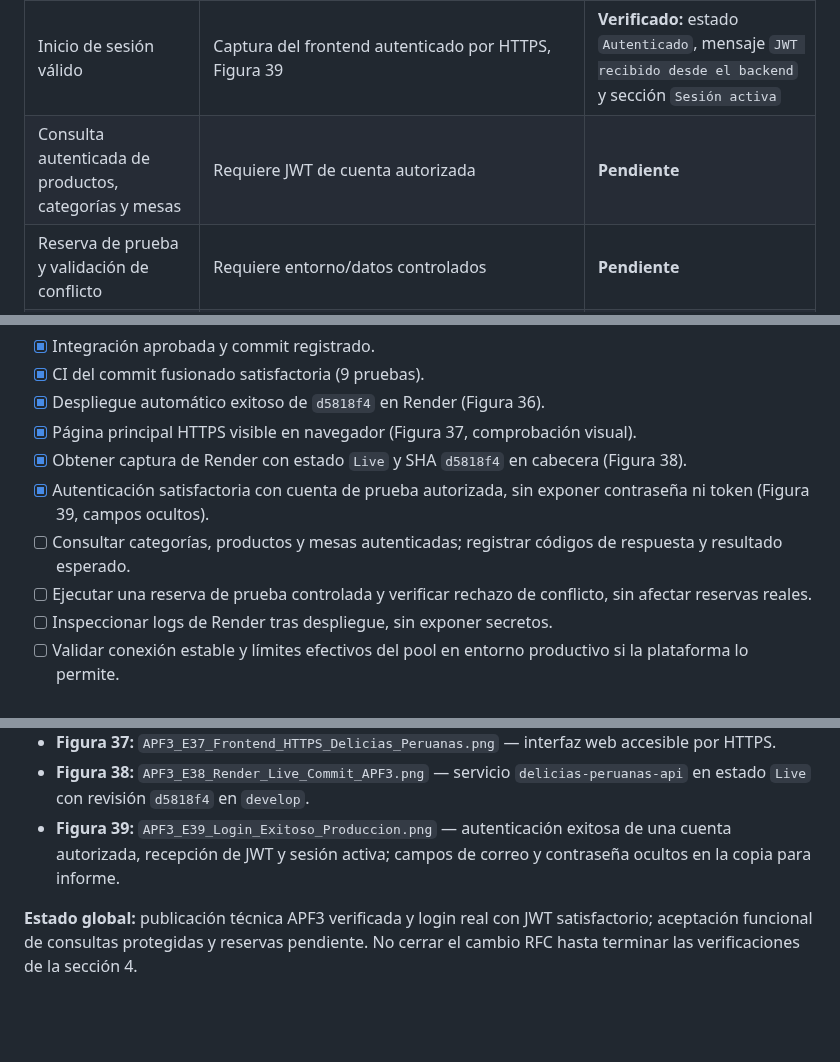
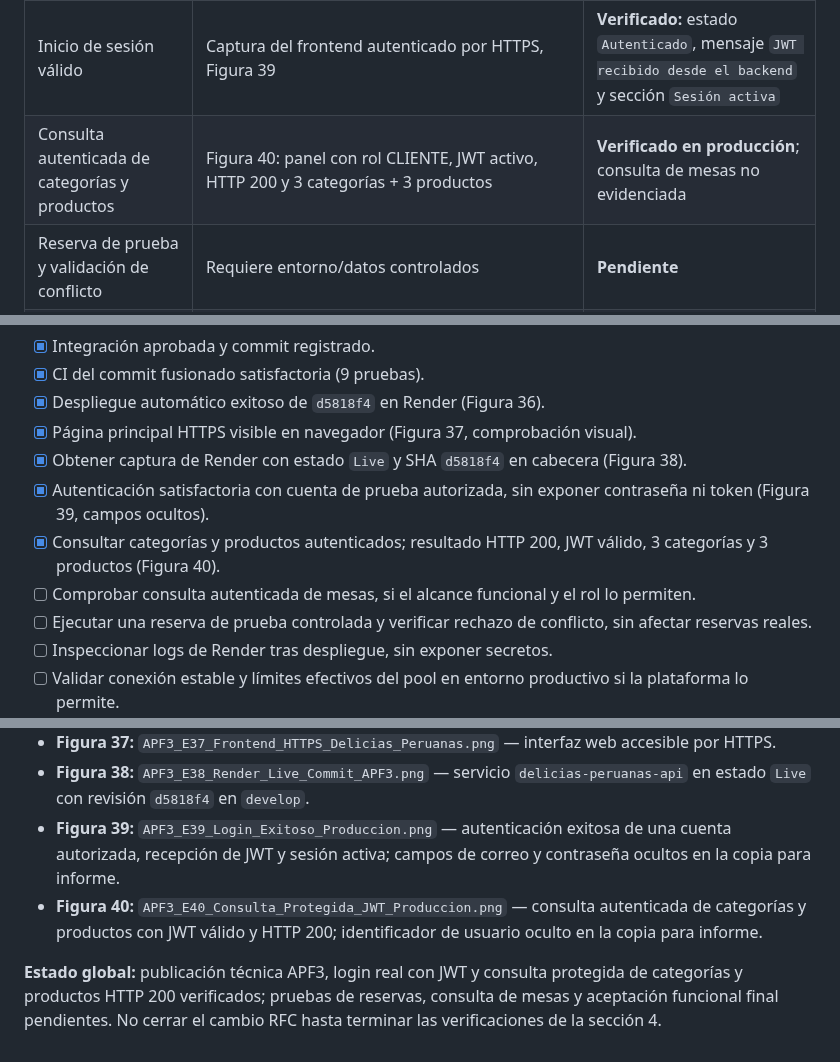
Before and after one commit to rabv7399/Integrador2-grupoRonald, a Markdown page: docs/APF3_Acta_Publicacion_y_Verificacion.md, 3 parts joined by grey strips. Drawn GitHub-style; blank space fills up the shorter version.

Commit message:
docs(apf3): registrar consulta protegida JWT HTTP 200 (Figura 40)

```diff
--- a/docs/APF3_Acta_Publicacion_y_Verificacion.md
+++ b/docs/APF3_Acta_Publicacion_y_Verificacion.md
@@ -21,7 +21,7 @@
 | Revisión anterior | Figura 33, `be949ef` | Conservada como referencia histórica de reversión |
 | HTTPS y frontend | Captura del navegador, Figura 37 | Interfaz y formulario de autenticación visibles; **no se identificó el SHA desde el navegador** |
 | Inicio de sesión válido | Captura del frontend autenticado por HTTPS, Figura 39 | **Verificado:** estado `Autenticado`, mensaje `JWT recibido desde el backend` y sección `Sesión activa` |
-| Consulta autenticada de productos, categorías y mesas | Requiere JWT de cuenta autorizada | **Pendiente** |
+| Consulta autenticada de categorías y productos | Figura 40: panel con rol CLIENTE, JWT activo, HTTP 200 y 3 categorías + 3 productos | **Verificado en producción**; consulta de mesas no evidenciada |
 | Reserva de prueba y validación de conflicto | Requiere entorno/datos controlados | **Pendiente** |
 | Estado `Live` y SHA en cabecera de Render | Captura del encabezado de Render > Deploys, Figura 38 | **Verificado:** `Live` en `develop`, SHA `d5818f4` |
 | Configuración efectiva HikariCP en ejecución | Propiedades en repositorio y prueba H2; métricas reales del pool no medidas | **Configuración integrada, observabilidad runtime pendiente** |
@@ -49,7 +49,8 @@
 - [x] Página principal HTTPS visible en navegador (Figura 37, comprobación visual).
 - [x] Obtener captura de Render con estado `Live` y SHA `d5818f4` en cabecera (Figura 38).
 - [x] Autenticación satisfactoria con cuenta de prueba autorizada, sin exponer contraseña ni token (Figura 39, campos ocultos).
-- [ ] Consultar categorías, productos y mesas autenticadas; registrar códigos de respuesta y resultado esperado.
+- [x] Consultar categorías y productos autenticados; resultado HTTP 200, JWT válido, 3 categorías y 3 productos (Figura 40).
+- [ ] Comprobar consulta autenticada de mesas, si el alcance funcional y el rol lo permiten.
 - [ ] Ejecutar una reserva de prueba controlada y verificar rechazo de conflicto, sin afectar reservas reales.
 - [ ] Inspeccionar logs de Render tras despliegue, sin exponer secretos.
 - [ ] Validar conexión estable y límites efectivos del pool en entorno productivo si la plataforma lo permite.
@@ -74,5 +75,6 @@
 - **Figura 37:** `APF3_E37_Frontend_HTTPS_Delicias_Peruanas.png` — interfaz web accesible por HTTPS.
 - **Figura 38:** `APF3_E38_Render_Live_Commit_APF3.png` — servicio `delicias-peruanas-api` en estado `Live` con revisión `d5818f4` en `develop`.
 - **Figura 39:** `APF3_E39_Login_Exitoso_Produccion.png` — autenticación exitosa de una cuenta autorizada, recepción de JWT y sesión activa; campos de correo y contraseña ocultos en la copia para informe.
+- **Figura 40:** `APF3_E40_Consulta_Protegida_JWT_Produccion.png` — consulta autenticada de categorías y productos con JWT válido y HTTP 200; identificador de usuario oculto en la copia para informe.
 
-**Estado global:** publicación técnica APF3 verificada y login real con JWT satisfactorio; aceptación funcional de consultas protegidas y reservas pendiente. No cerrar el cambio RFC hasta terminar las verificaciones de la sección 4.
+**Estado global:** publicación técnica APF3, login real con JWT y consulta protegida de categorías y productos HTTP 200 verificados; pruebas de reservas, consulta de mesas y aceptación funcional final pendientes. No cerrar el cambio RFC hasta terminar las verificaciones de la sección 4.
```
